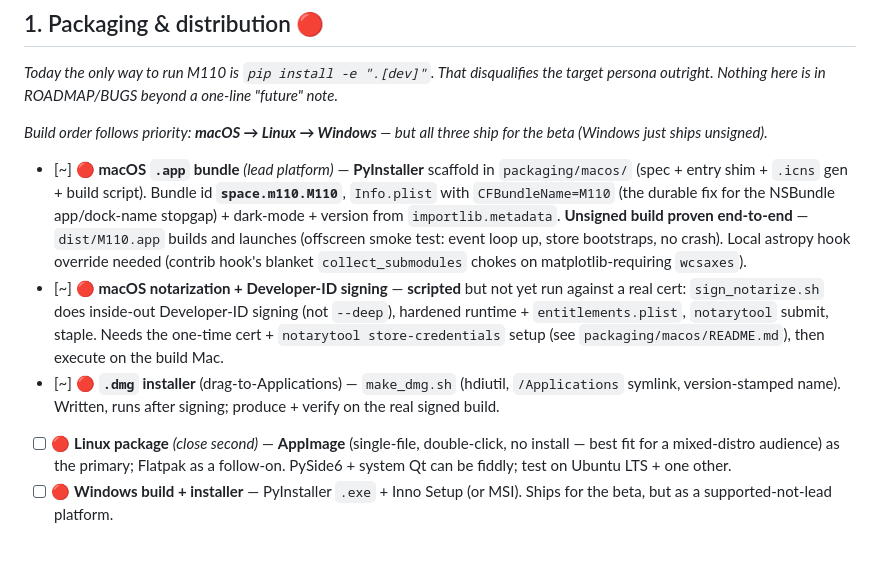
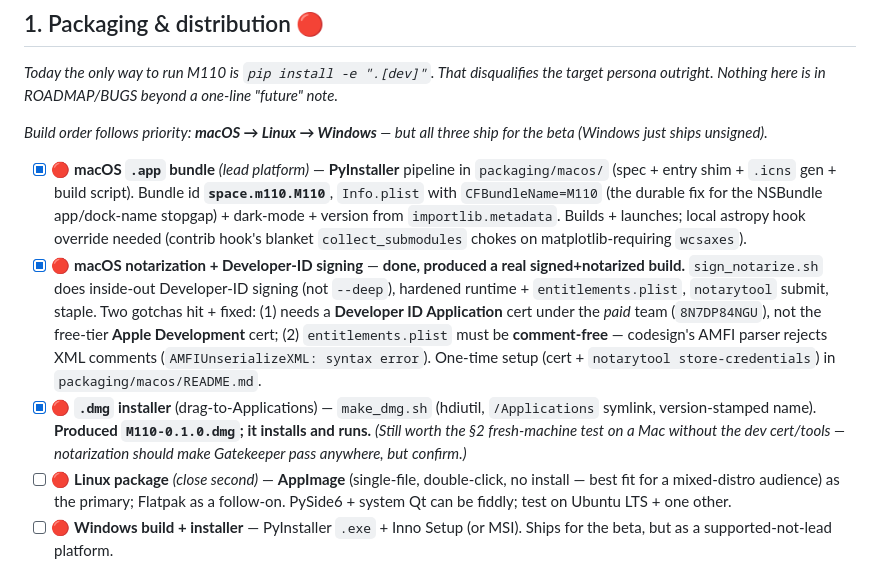
Before and after one commit to mjm1138/m110, a Markdown page: BETA.md, the part around the change. GitHub-like rendering.

Commit message:
docs: mark macOS packaging §1 items done (signed/notarized DMG ships)
The signed + notarized build succeeded end-to-end: M110-0.1.0.dmg installs and
runs. Mark the .app bundle, notarization/signing, and DMG items done; record the
two gotchas hit (Developer ID vs Apple Development cert; AMFI rejecting comments
in entitlements). Fresh-machine (§2) test still pending.

Co-Authored-By: Claude Opus 4.8 <noreply@anthropic.com>
Signed-off-by: Michael Merideth <mike@artistami.com>

```diff
--- a/BETA.md
+++ b/BETA.md
@@ -54,22 +54,25 @@ the target persona outright. Nothing here is in ROADMAP/BUGS beyond a one-line
 *Build order follows priority: **macOS → Linux → Windows** — but all three ship
 for the beta (Windows just ships unsigned).*
 
-- [~] 🔴 **macOS `.app` bundle** *(lead platform)* — **PyInstaller** scaffold in
+- [x] 🔴 **macOS `.app` bundle** *(lead platform)* — **PyInstaller** pipeline in
   `packaging/macos/` (spec + entry shim + `.icns` gen + build script). Bundle id
   **`space.m110.M110`**, `Info.plist` with `CFBundleName=M110` (the durable fix for
   the NSBundle app/dock-name stopgap) + dark-mode + version from
-  `importlib.metadata`. **Unsigned build proven end-to-end** — `dist/M110.app`
-  builds and launches (offscreen smoke test: event loop up, store bootstraps, no
-  crash). Local astropy hook override needed (contrib hook's blanket
-  `collect_submodules` chokes on matplotlib-requiring `wcsaxes`).
-- [~] 🔴 **macOS notarization + Developer-ID signing** — **scripted** but not yet
-  run against a real cert: `sign_notarize.sh` does inside-out Developer-ID signing
+  `importlib.metadata`. Builds + launches; local astropy hook override needed
+  (contrib hook's blanket `collect_submodules` chokes on matplotlib-requiring
+  `wcsaxes`).
+- [x] 🔴 **macOS notarization + Developer-ID signing** — **done, produced a real
+  signed+notarized build.** `sign_notarize.sh` does inside-out Developer-ID signing
   (not `--deep`), hardened runtime + `entitlements.plist`, `notarytool` submit,
-  staple. Needs the one-time cert + `notarytool store-credentials` setup (see
-  `packaging/macos/README.md`), then execute on the build Mac.
-- [~] 🔴 **`.dmg` installer** (drag-to-Applications) — `make_dmg.sh` (hdiutil,
-  `/Applications` symlink, version-stamped name). Written, runs after signing;
-  produce + verify on the real signed build.
+  staple. Two gotchas hit + fixed: (1) needs a **Developer ID Application** cert
+  under the *paid* team (`8N7DP84NGU`), not the free-tier **Apple Development** cert;
+  (2) `entitlements.plist` must be **comment-free** — codesign's AMFI parser rejects
+  XML comments (`AMFIUnserializeXML: syntax error`). One-time setup (cert +
+  `notarytool store-credentials`) in `packaging/macos/README.md`.
+- [x] 🔴 **`.dmg` installer** (drag-to-Applications) — `make_dmg.sh` (hdiutil,
+  `/Applications` symlink, version-stamped name). **Produced `M110-0.1.0.dmg`; it
+  installs and runs.** *(Still worth the §2 fresh-machine test on a Mac without the
+  dev cert/tools — notarization should make Gatekeeper pass anywhere, but confirm.)*
 - [ ] 🔴 **Linux package** *(close second)* — **AppImage** (single-file,
   double-click, no install — best fit for a mixed-distro audience) as the primary;
   Flatpak as a follow-on. PySide6 + system Qt can be fiddly; test on Ubuntu LTS +
```
